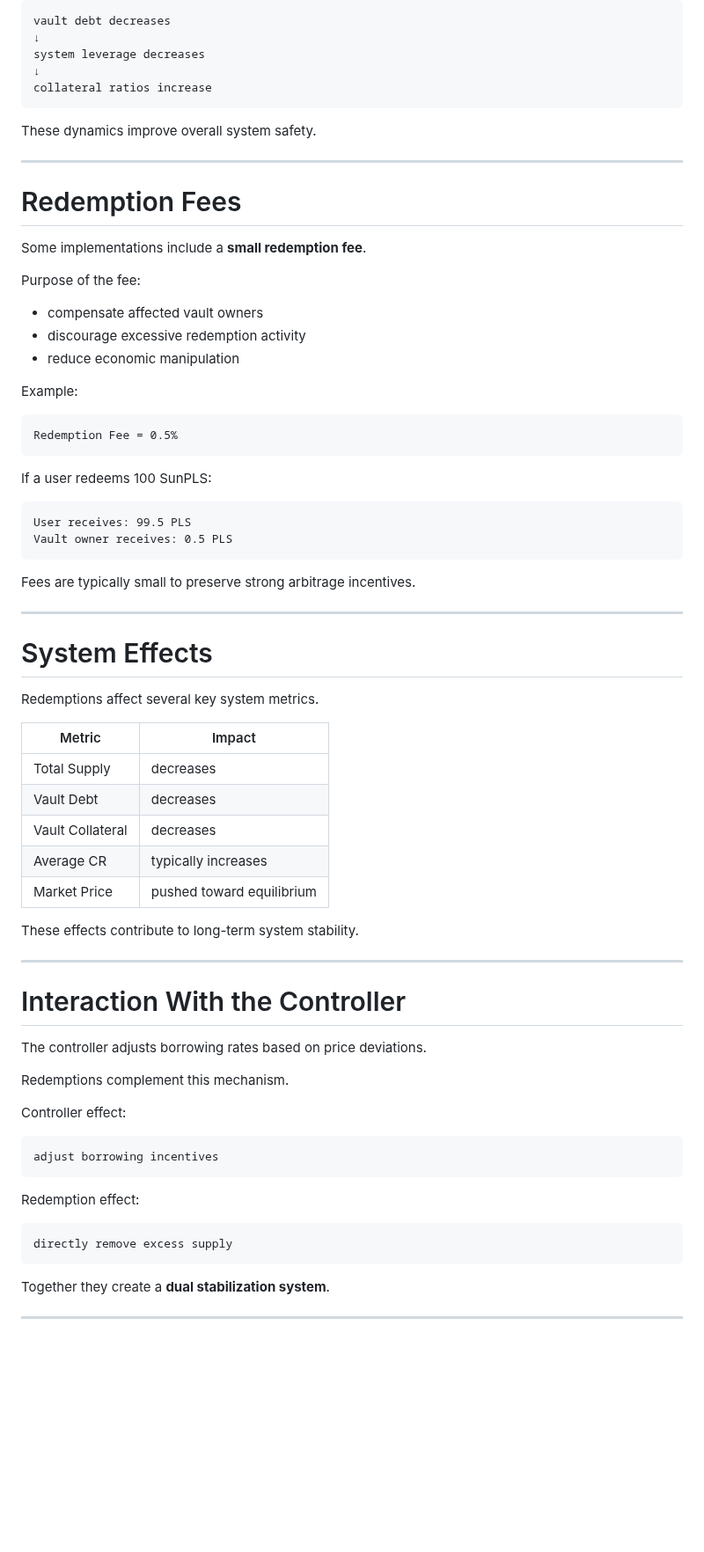
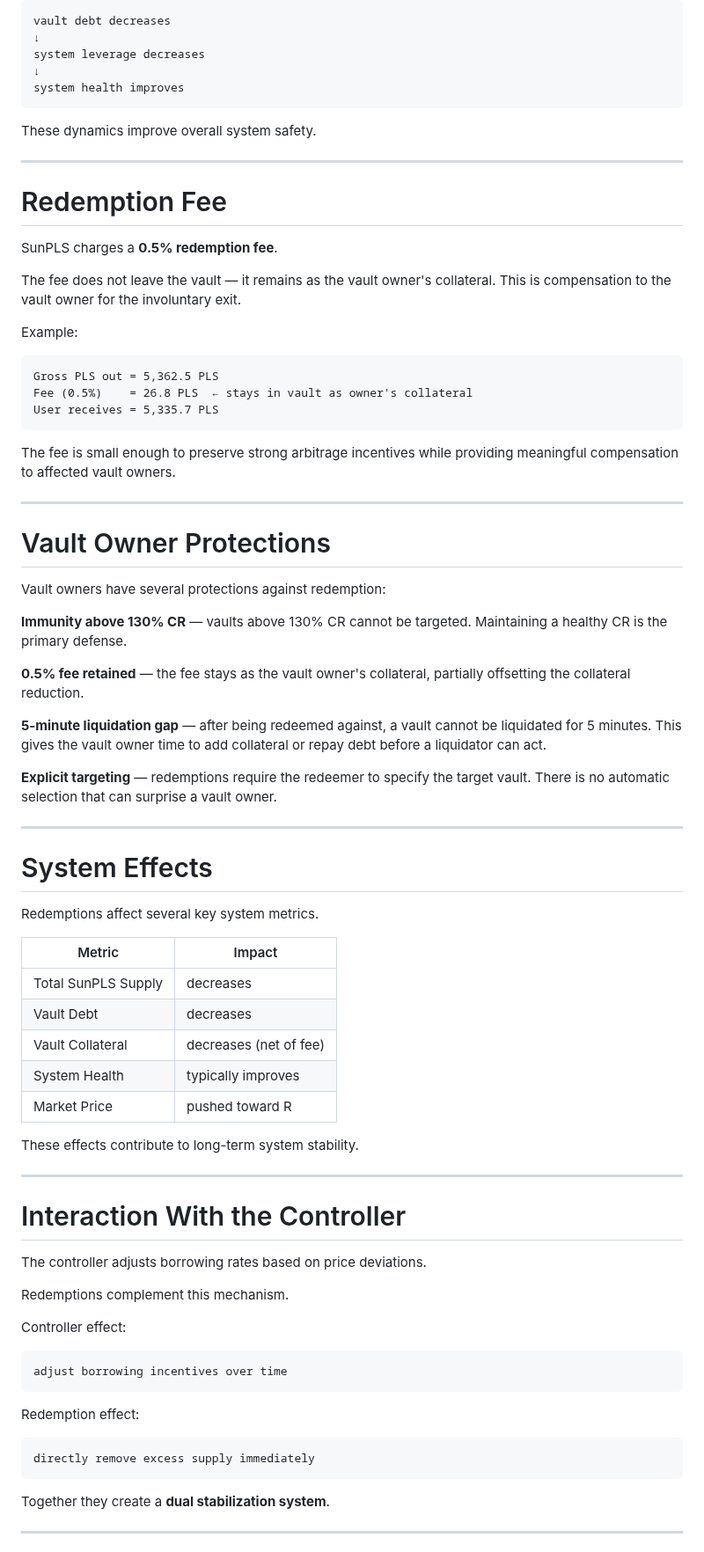
Before and after one commit to ELITEv5/SunPLS, a Markdown page: Documents/redemptions.md, the part around one of its changes. Shown at 88% size. Rendered like a GitHub page; blank space fills up the shorter version.

````diff
--- a/Documents/redemptions.md
+++ b/Documents/redemptions.md
@@ -156,37 +179,42 @@ vault debt decreases
 ↓
 system leverage decreases
 ↓
-collateral ratios increase
+system health improves
 ```
 
 These dynamics improve overall system safety.
 
 ---
 
-# Redemption Fees
+# Redemption Fee
 
-Some implementations include a **small redemption fee**.
+SunPLS charges a **0.5% redemption fee**.
 
-Purpose of the fee:
-
-- compensate affected vault owners
-- discourage excessive redemption activity
-- reduce economic manipulation
+The fee does not leave the vault — it remains as the vault owner's collateral. This is compensation to the vault owner for the involuntary exit.
 
 Example:
 
 ```
-Redemption Fee = 0.5%
+Gross PLS out = 5,362.5 PLS
+Fee (0.5%)    = 26.8 PLS  ← stays in vault as owner's collateral
+User receives = 5,335.7 PLS
 ```
 
-If a user redeems 100 SunPLS:
+The fee is small enough to preserve strong arbitrage incentives while providing meaningful compensation to affected vault owners.
 
-```
-User receives: 99.5 PLS
-Vault owner receives: 0.5 PLS
-```
+---
 
-Fees are typically small to preserve strong arbitrage incentives.
+# Vault Owner Protections
+
+Vault owners have several protections against redemption:
+
+**Immunity above 130% CR** — vaults above 130% CR cannot be targeted. Maintaining a healthy CR is the primary defense.
+
+**0.5% fee retained** — the fee stays as the vault owner's collateral, partially offsetting the collateral reduction.
+
+**5-minute liquidation gap** — after being redeemed against, a vault cannot be liquidated for 5 minutes. This gives the vault owner time to add collateral or repay debt before a liquidator can act.
+
+**Explicit targeting** — redemptions require the redeemer to specify the target vault. There is no automatic selection that can surprise a vault owner.
 
 ---
 
@@ -196,11 +224,11 @@ Redemptions affect several key system metrics.
 
 | Metric | Impact |
 |------|------|
-| Total Supply | decreases |
+| Total SunPLS Supply | decreases |
 | Vault Debt | decreases |
-| Vault Collateral | decreases |
-| Average CR | typically increases |
-| Market Price | pushed toward equilibrium |
+| Vault Collateral | decreases (net of fee) |
+| System Health | typically improves |
+| Market Price | pushed toward R |
 
 These effects contribute to long-term system stability.
 
@@ -215,13 +243,13 @@ Redemptions complement this mechanism.
 Controller effect:
 
 ```
-adjust borrowing incentives
+adjust borrowing incentives over time
 ```
 
 Redemption effect:
 
 ```
-directly remove excess supply
+directly remove excess supply immediately
 ```
 
 Together they create a **dual stabilization system**.
````
Also changed, not shown: other parts of Documents/redemptions.md (+65 -69 lines).
